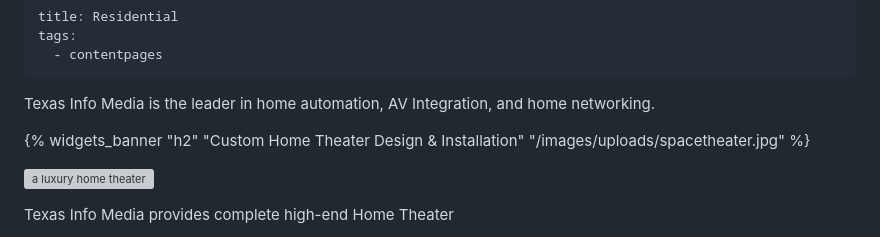
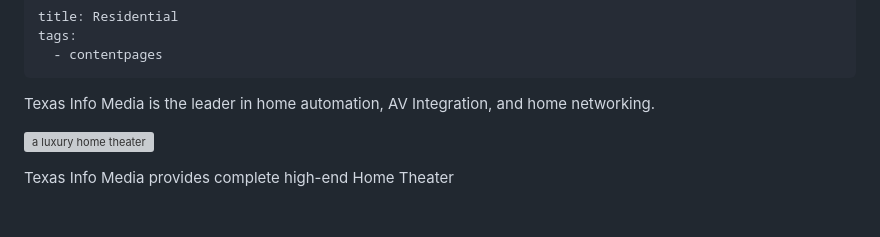
Before and after one commit to Moto42/etgra-erzgebirge, a Markdown page: src/pages/residential.md, the part around the change. GitHub-like rendering; blank space fills up the shorter version; grey boxes are pictures that could not be loaded.

Commit message:
remove erronious banner inclusion

```diff
--- a/src/pages/residential.md
+++ b/src/pages/residential.md
@@ -4,8 +4,6 @@ tags:
   - contentpages
 ---
 Texas Info Media is the leader in home automation, AV Integration, and home networking.
-
-{% widgets_banner "h2" "Custom Home Theater Design & Installation" "/images/uploads/spacetheater.jpg" %}
 
 ![a luxury home theater](/images/uploads/theatre.jpg "Luxury Home theater")
 
```
